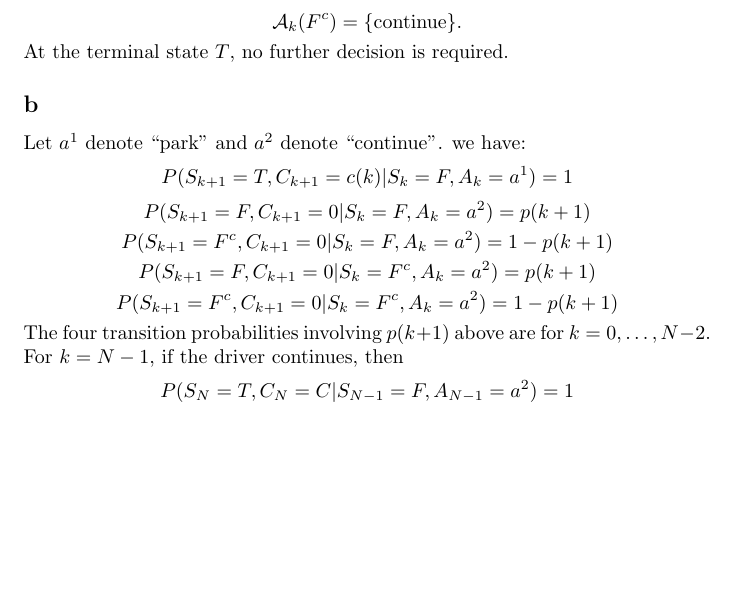
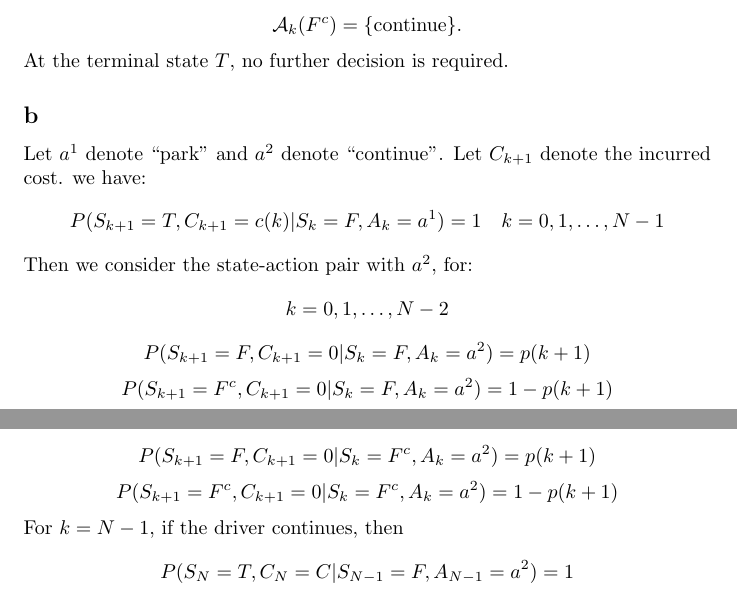
Before and after one commit to russellyaoduphd-cyber/520.637-HW-2, a LaTeX document (main.tex): part of the page before the commit and two parts of pages 1 and 2 of 2 after it, the two joined at a grey line, cut so that both start at the same text, the shorter picture padded with empty space. Compiled offline with pdfLaTeX.

Commit message:
Updates from Overleaf

```diff
--- a/main.tex
+++ b/main.tex
@@ -29,13 +29,14 @@ For $k=0,\ldots,N-1$, the action sets are
 \[\mathcal A_k(F^c)=\{\text{continue}\}. \]
 At the terminal state $T$, no further decision is required.
 \subsection*{b}
-Let $a^1$ denote ``park'' and $a^2$ denote ``continue''.
-we have:\[P(S_{k+1}=T, C_{k+1}=c(k)|S_k=F,A_k=a^1)=1\]
+Let $a^1$ denote ``park'' and $a^2$ denote ``continue''. Let $C_{k+1}$ denote the incurred cost.
+we have:\[P(S_{k+1}=T, C_{k+1}=c(k)|S_k=F,A_k=a^1)=1 \quad k= 0,1,\dots,{N-1}\]
+Then we consider the state-action pair with $a^2$, for:
+\[k=0,1,\ldots,{N-2}\]
 \[P(S_{k+1}=F, C_{k+1}=0|S_k=F, A_k=a^2)=p(k+1)\]
 \[P(S_{k+1}=F^c, C_{k+1}=0|S_k=F, A_k=a^2)=1-p(k+1)\]
 \[P(S_{k+1}=F, C_{k+1}=0|S_k=F^c, A_k=a^2)=p(k+1)\]
 \[P(S_{k+1}=F^c, C_{k+1}=0|S_k=F^c, A_k=a^2)=1-p(k+1)\]
-The four transition probabilities involving $p(k+1)$ above are for $k=0,\ldots,N-2$.
 For $k=N-1$, if the driver continues, then
 \[P(S_N=T, C_N=C|S_{N-1}=F,A_{N-1}=a^2)=1\]
 \[P(S_N=T, C_N=C|S_{N-1}=F^c,A_{N-1}=a^2)=1\]
```
